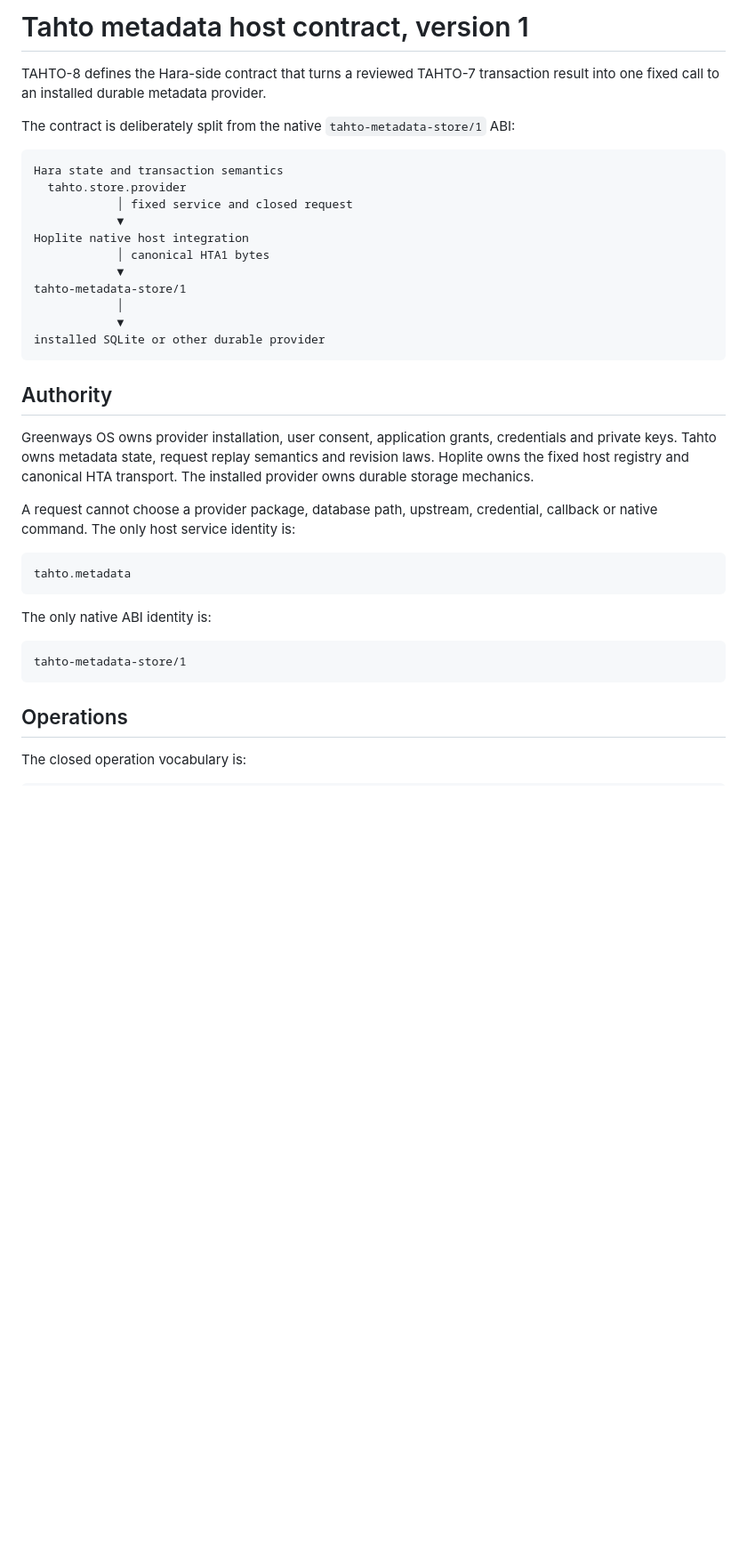
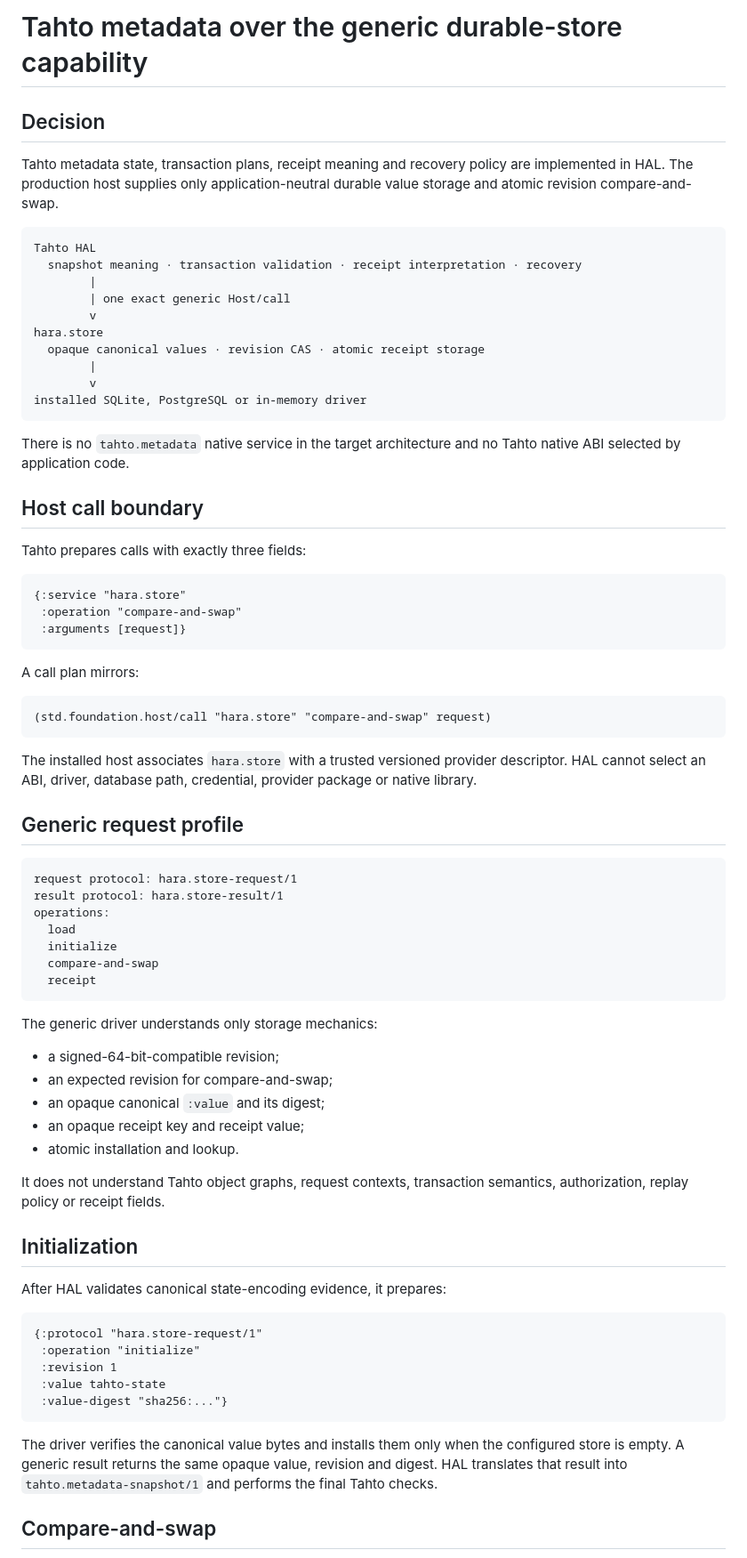
Before and after one commit to greenways-ai/tahto, a Markdown page: protocol/metadata-host.md, the part around one of its changes. Shown at 89% size. GitHub-like rendering; blank space fills up the shorter version.

Commit message:
Replace the Tahto native metadata contract with generic hara.store

````diff
--- a/protocol/metadata-host.md
+++ b/protocol/metadata-host.md
@@ -1,40 +1,86 @@
-# Tahto metadata host contract, version 1
+# Tahto metadata over the generic durable-store capability
 
-TAHTO-8 defines the Hara-side contract that turns a reviewed TAHTO-7 transaction result into one fixed call to an installed durable metadata provider.
+## Decision
 
-The contract is deliberately split from the native `tahto-metadata-store/1` ABI:
+Tahto metadata state, transaction plans, receipt meaning and recovery policy are
+implemented in HAL. The production host supplies only application-neutral
+durable value storage and atomic revision compare-and-swap.
 
 ```text
-Hara state and transaction semantics
-  tahto.store.provider
-            │ fixed service and closed request
-            ▼
-Hoplite native host integration
-            │ canonical HTA1 bytes
-            ▼
-tahto-metadata-store/1
-            │
-            ▼
-installed SQLite or other durable provider
+Tahto HAL
+  snapshot meaning · transaction validation · receipt interpretation · recovery
+        |
+        | one exact generic Host/call
+        v
+hara.store
+  opaque canonical values · revision CAS · atomic receipt storage
+        |
+        v
+installed SQLite, PostgreSQL or in-memory driver
 ```
 
-## Authority
+There is no `tahto.metadata` native service in the target architecture and no
+Tahto native ABI selected by application code.
 
-Greenways OS owns provider installation, user consent, application grants, credentials and private keys. Tahto owns metadata state, request replay semantics and revision laws. Hoplite owns the fixed host registry and canonical HTA transport. The installed provider owns durable storage mechanics.
+## Host call boundary
 
-A request cannot choose a provider package, database path, upstream, credential, callback or native command. The only host service identity is:
+Tahto prepares calls with exactly three fields:
+
+```clojure
+{:service "hara.store"
+ :operation "compare-and-swap"
+ :arguments [request]}
+```
+
+A call plan mirrors:
+
+```clojure
+(std.foundation.host/call "hara.store" "compare-and-swap" request)
+```
+
+The installed host associates `hara.store` with a trusted versioned provider
+descriptor. HAL cannot select an ABI, driver, database path, credential,
+provider package or native library.
+
+## Generic request profile
 
 ```text
-tahto.metadata
+request protocol: hara.store-request/1
+result protocol: hara.store-result/1
+operations:
+  load
+  initialize
+  compare-and-swap
+  receipt
 ```
 
-The only native ABI identity is:
+The generic driver understands only storage mechanics:
 
-```text
-tahto-metadata-store/1
+- a signed-64-bit-compatible revision;
+- an expected revision for compare-and-swap;
+- an opaque canonical `:value` and its digest;
+- an opaque receipt key and receipt value;
+- atomic installation and lookup.
+
+It does not understand Tahto object graphs, request contexts, transaction
+semantics, authorization, replay policy or receipt fields.
+
+## Initialization
+
+After HAL validates canonical state-encoding evidence, it prepares:
+
+```clojure
+{:protocol "hara.store-request/1"
+ :operation "initialize"
+ :revision 1
+ :value tahto-state
+ :value-digest "sha256:..."}
 ```
 
-## Operations
+The driver verifies the canonical value bytes and installs them only when the
+configured store is empty. A generic result returns the same opaque value,
+revision and digest. HAL translates that result into
+`tahto.metadata-snapshot/1` and performs the final Tahto checks.
 
-The closed operation vocabulary is:
+## Compare-and-swap
 
````
Also changed, not shown: other parts of protocol/metadata-host.md (+74 -40 lines).
